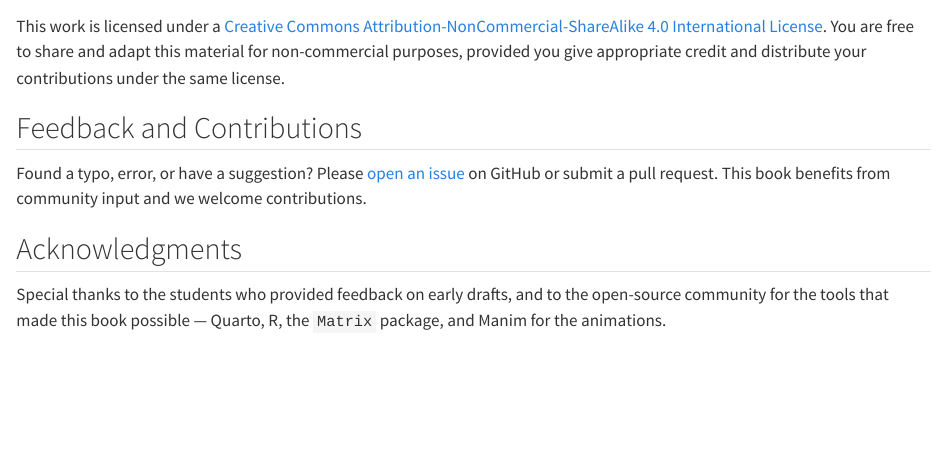
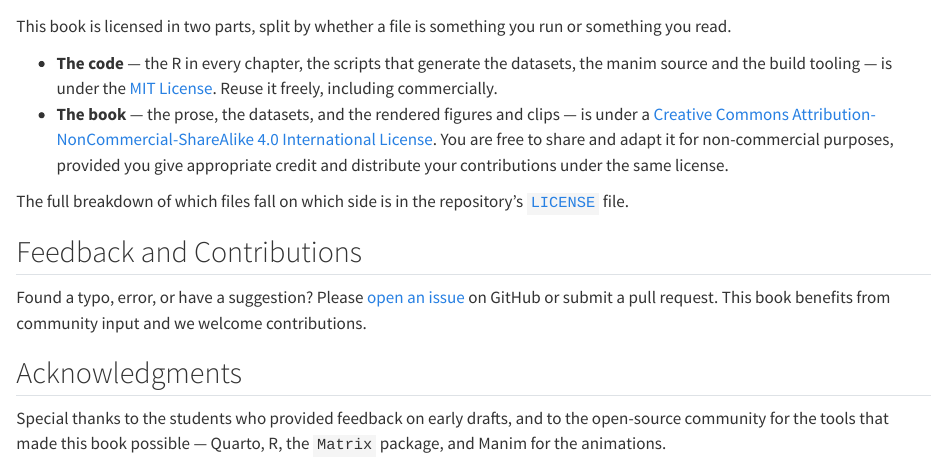
Before and after one commit to austin-putz/linear-models-in-animal-breeding, a Quarto document (index.qmd): the page in a window 1100 px wide, from 6930 px down. Rendered offline with R 4.5, knitr and Pandoc in place of Quarto, with nearby package versions.

Commit message:
Split the license: MIT for code, CC BY-NC-SA 4.0 for the book
The README, landing page and footer all declared CC BY-NC-SA for the
whole repository, and no LICENSE file existed at all. A single
non-commercial license was the wrong fit for a book whose reason to
exist is that students read the R, retype it and run it -- the code
should be reusable without asking, commercially included.

The split follows what a file is for. The R chunks in every chapter,
the dataset-generating scripts in data-raw/, the manim source and
theme module, the Quarto extension, stylesheets and build config are
MIT. The prose, the outline, the datasets in data/, and the rendered
figures and clips are CC BY-NC-SA, which lets anyone read, share,
teach from, translate and build on the book while reserving the right
to print and sell it.

The rule at the boundary: the source that generates a figure or a
dataset is code; the figure or dataset it produces is part of the
book. A chapter file mixes the two, so LICENSE says so explicitly.

LICENSE is a pointer explaining which covers what and listing the
current files on each side. LICENSE-CODE and LICENSE-CONTENT are
copied from designing-breeding-programs, where the CC legal code was
fetched from creativecommons.org rather than reproduced from memory.

Co-Authored-By: Claude Opus 5 (1M context) <noreply@anthropic.com>
Claude-Session: https://claude.ai/code/session_013VQDQyxXWHuuMmVRTfg3uJ

```diff
--- a/_quarto.yml
+++ b/_quarto.yml
@@ -95,7 +95,8 @@ book:
     right:
       - icon: github
         href: https://github.com/austin-putz/linear-models-in-animal-breeding
-      - text: "License: CC BY-NC-SA 4.0"
+      - text: "License: CC BY-NC-SA 4.0 (text) · MIT (code)"
+        href: https://github.com/austin-putz/linear-models-in-animal-breeding/blob/main/LICENSE
 
 bibliography: references.bib
 # csl: genetics.csl   # TODO: add genetics.csl to repo, then re-enable
--- a/index.qmd
+++ b/index.qmd
@@ -293,7 +293,12 @@ If you use this book in your research or teaching, please cite as:
 
 <a rel="license" href="http://creativecommons.org/licenses/by-nc-sa/4.0/"><img alt="Creative Commons License" style="border-width:0" src="https://i.creativecommons.org/l/by-nc-sa/4.0/88x31.png" /></a>
 
-This work is licensed under a [Creative Commons Attribution-NonCommercial-ShareAlike 4.0 International License](http://creativecommons.org/licenses/by-nc-sa/4.0/). You are free to share and adapt this material for non-commercial purposes, provided you give appropriate credit and distribute your contributions under the same license.
+This book is licensed in two parts, split by whether a file is something you run or something you read.
+
+- **The code** — the R in every chapter, the scripts that generate the datasets, the manim source and the build tooling — is under the [MIT License](https://github.com/austin-putz/linear-models-in-animal-breeding/blob/main/LICENSE-CODE). Reuse it freely, including commercially.
+- **The book** — the prose, the datasets, and the rendered figures and clips — is under a [Creative Commons Attribution-NonCommercial-ShareAlike 4.0 International License](http://creativecommons.org/licenses/by-nc-sa/4.0/). You are free to share and adapt it for non-commercial purposes, provided you give appropriate credit and distribute your contributions under the same license.
+
+The full breakdown of which files fall on which side is in the repository's [`LICENSE`](https://github.com/austin-putz/linear-models-in-animal-breeding/blob/main/LICENSE) file.
 
 ## Feedback and Contributions
 
```
Also changed, not shown: README.md, 3 other files.
